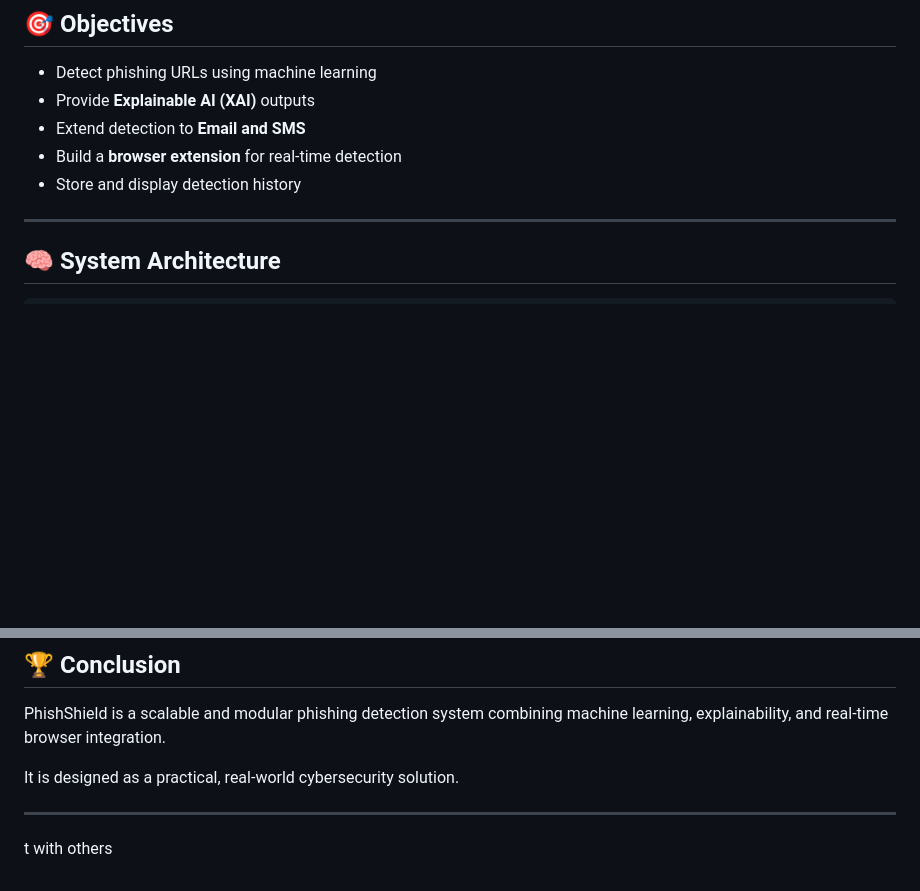
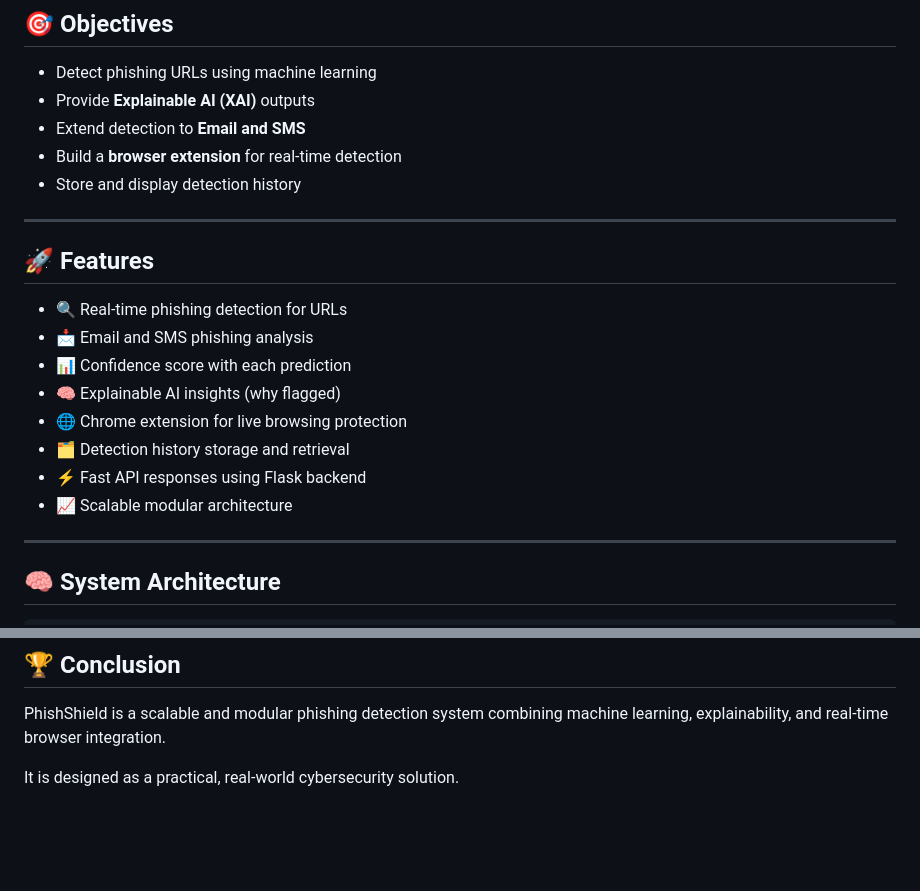
Before and after one commit to NandithaKale/phishshield-project, a Markdown page: README.md, 2 parts joined by grey strips. Rendered like a GitHub page; blank space fills up the shorter version.

```diff
--- a/README.md
+++ b/README.md
@@ -23,6 +23,19 @@ It follows a modular architecture integrating:
 - Extend detection to **Email and SMS**
 - Build a **browser extension** for real-time detection
 - Store and display detection history
+
+---
+
+## 🚀 Features
+
+- 🔍 Real-time phishing detection for URLs
+- 📩 Email and SMS phishing analysis
+- 📊 Confidence score with each prediction
+- 🧠 Explainable AI insights (why flagged)
+- 🌐 Chrome extension for live browsing protection
+- 🗂️ Detection history storage and retrieval
+- ⚡ Fast API responses using Flask backend
+- 📈 Scalable modular architecture
 
 ---
 
@@ -304,7 +317,3 @@ python backend/app.py
 PhishShield is a scalable and modular phishing detection system combining machine learning, explainability, and real-time browser integration.
 
 It is designed as a practical, real-world cybersecurity solution.
-
----
-
-t with others
```
